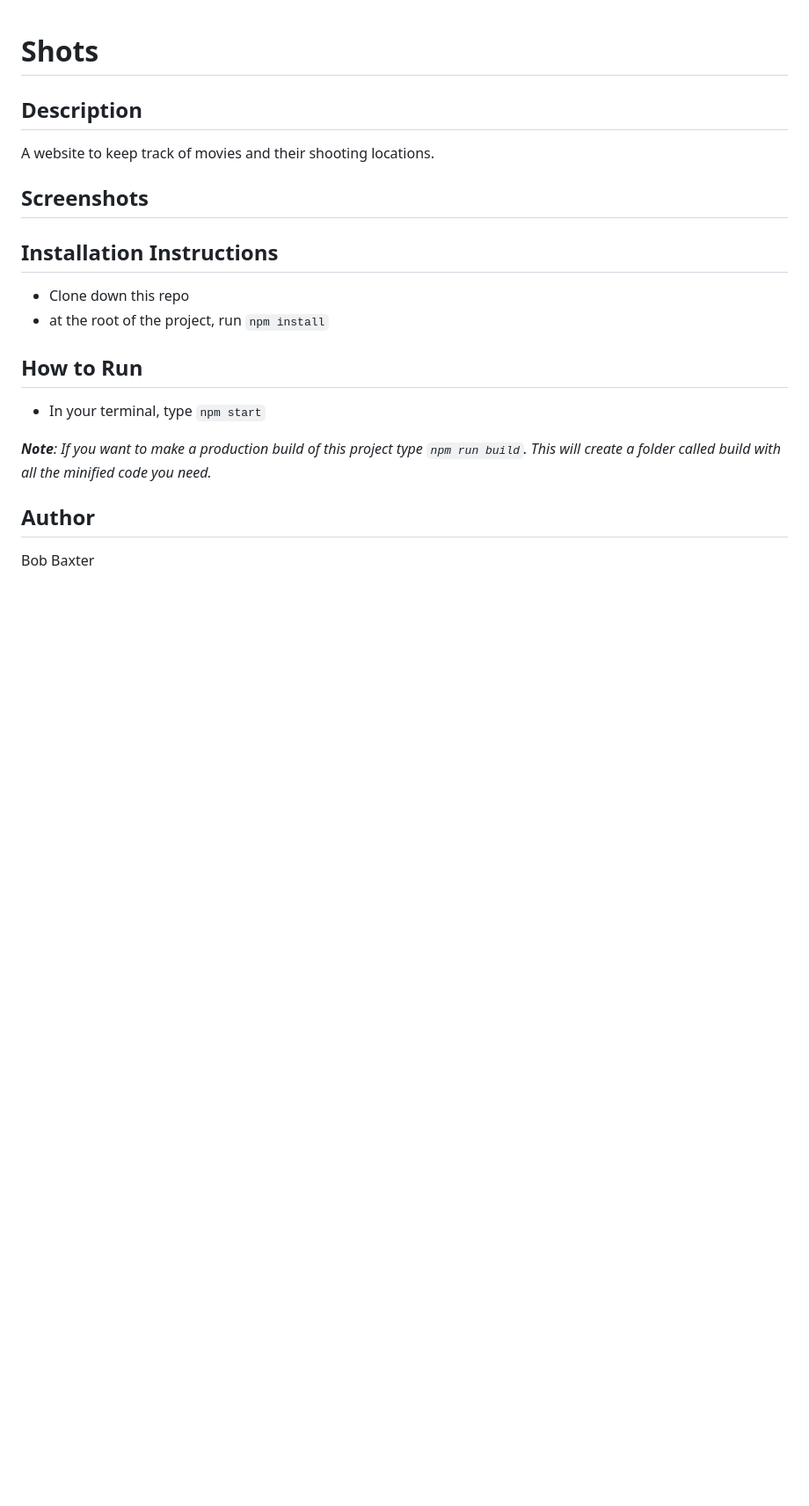
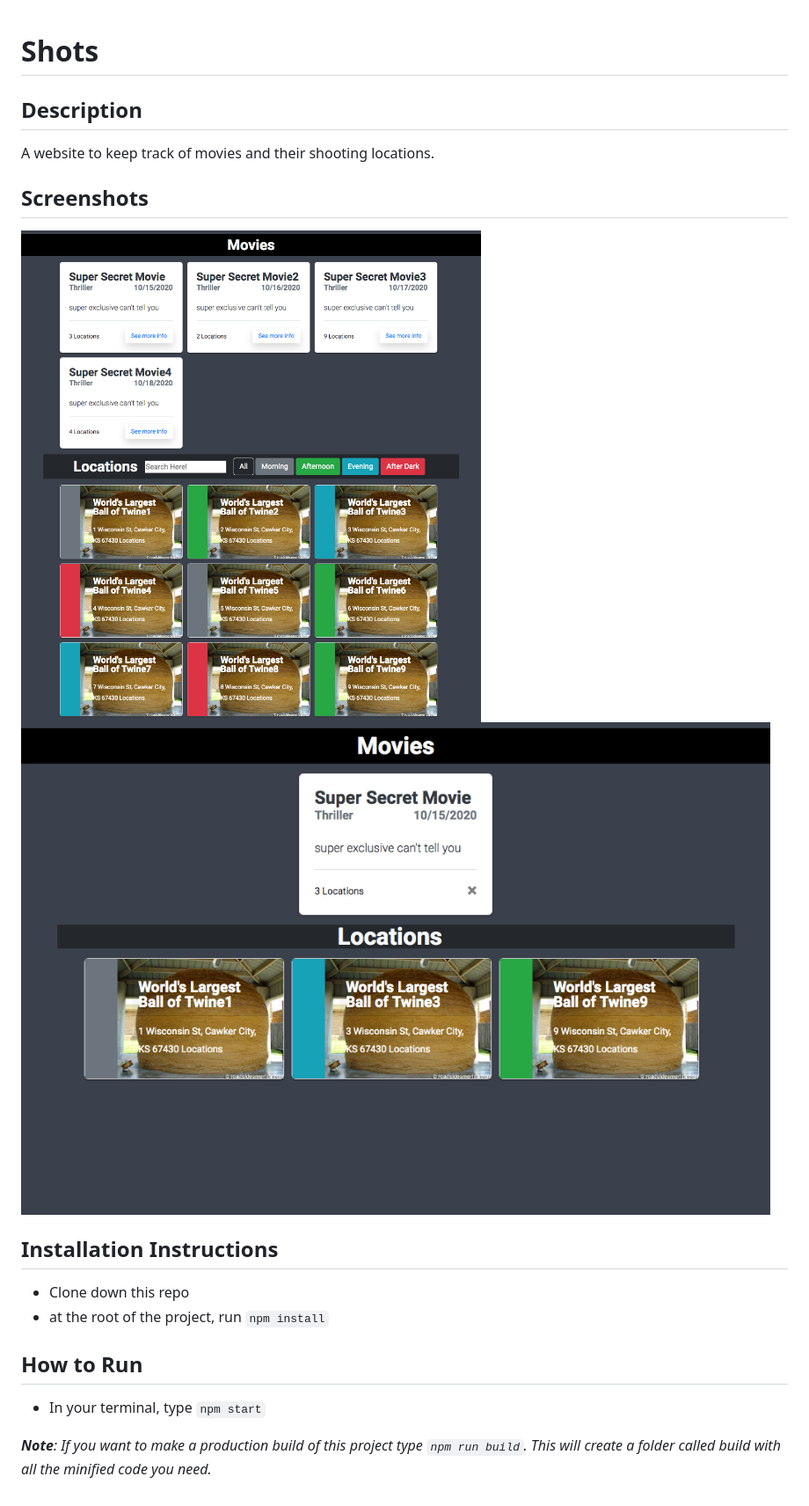
Before and after one commit to bobbybaxter/shots, a Markdown page: README.md, the part around the change. Shown: that part at 88% size. GitHub-like rendering; pictures changed too: src/assets/shots-screenshot1.png (added), src/assets/shots-screenshot2.png (added); blank space fills up the shorter version.

Commit message:
readme completed with screenshots

```diff
--- a/README.md
+++ b/README.md
@@ -1,9 +1,10 @@
 # Shots
-
 ## Description
 A website to keep track of movies and their shooting locations.
 
 ## Screenshots
+![image of shots website](https://raw.githubusercontent.com/bobbybaxter/shots/master/src/assets/shots-screenshot1.png)
+![image of shots website](https://raw.githubusercontent.com/bobbybaxter/shots/master/src/assets/shots-screenshot2.png)
 
 ## Installation Instructions
 - Clone down this repo
@@ -13,6 +14,3 @@ A website to keep track of movies and their shooting locations.
 - In your terminal, type `npm start`
 
 ***Note**: If you want to make a production build of this project type `npm run build`.  This will create a folder called build with all the minified code you need.*
-
-## Author
-Bob Baxter
```
Also changed, not shown: 1 other file.
